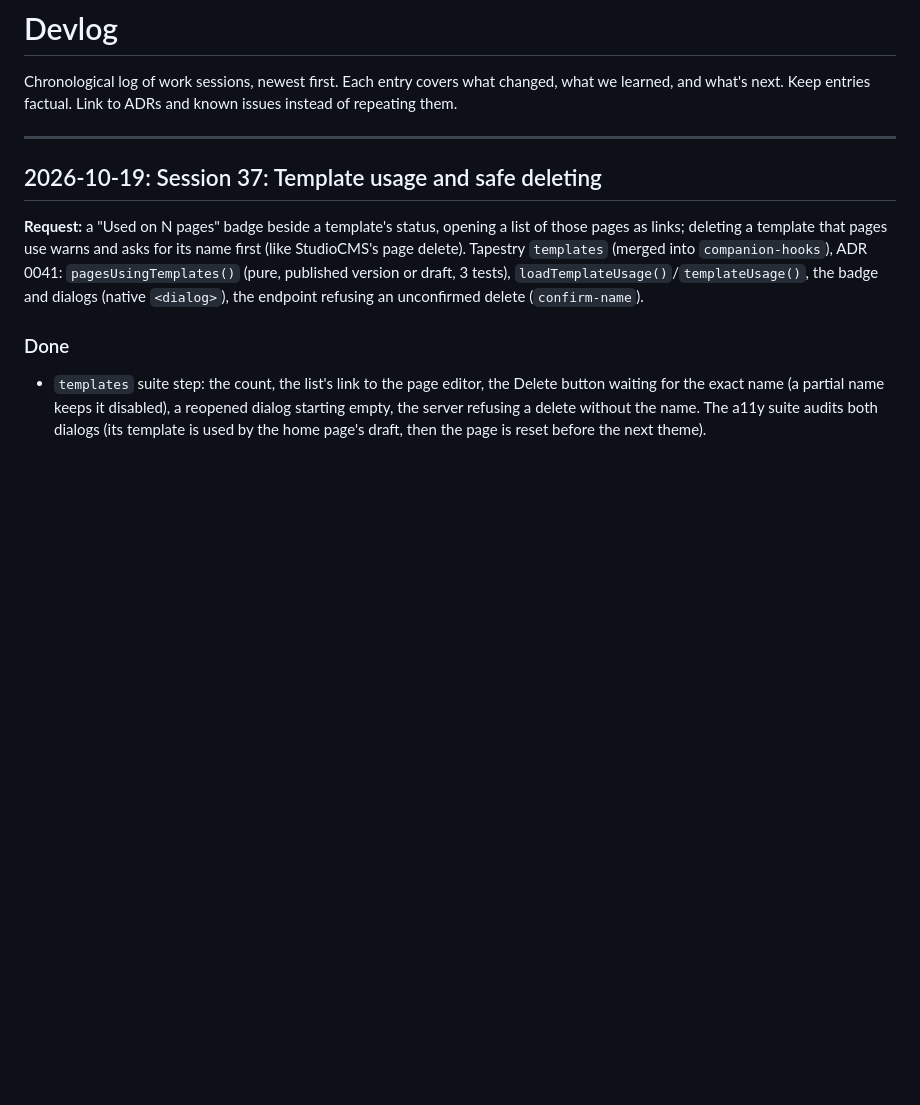
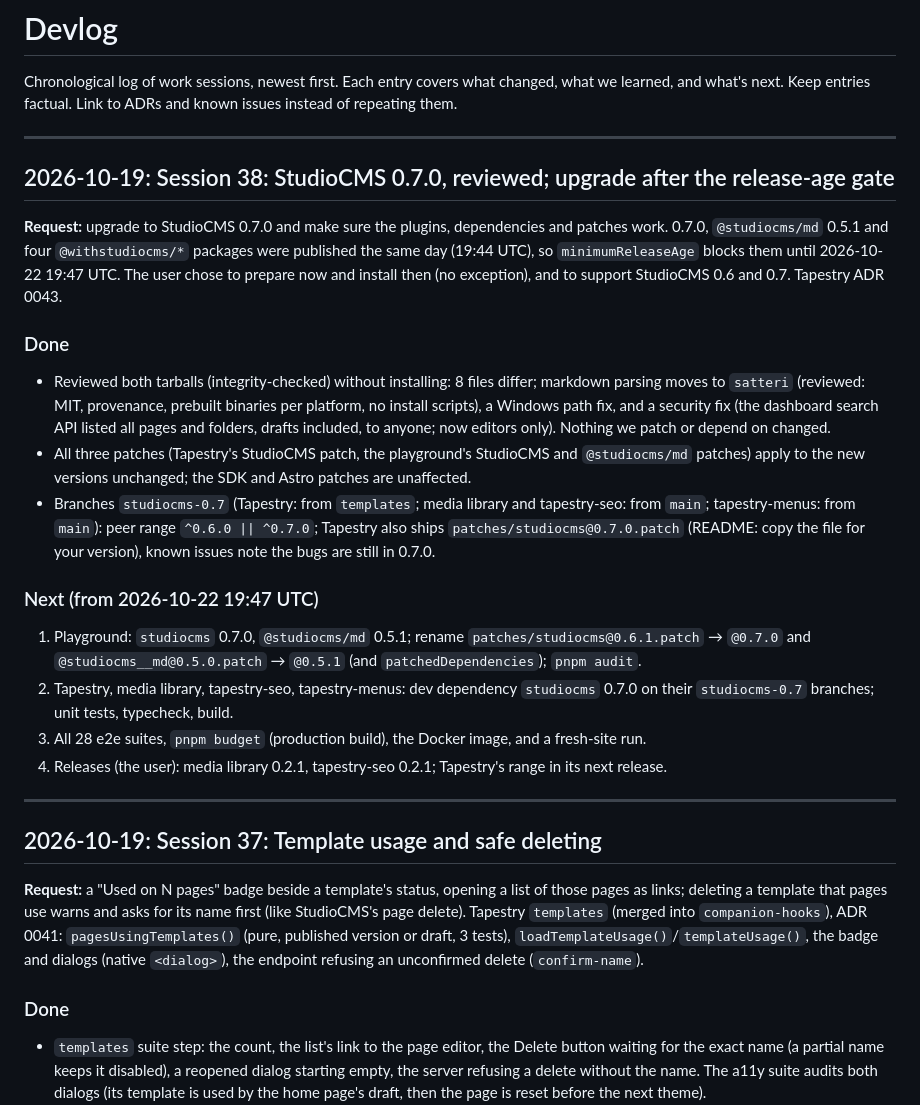
Before and after one commit to nascencestudio/tapestry-playground, a Markdown page: docs/devlog.md, the part around the change. Drawn GitHub-style; blank space fills up the shorter version.

Commit message:
Devlog: StudioCMS 0.7.0 review and upgrade plan
Co-Authored-By: Claude Opus 5.5 <noreply@anthropic.com>

```diff
--- a/docs/devlog.md
+++ b/docs/devlog.md
@@ -3,6 +3,35 @@
 Chronological log of work sessions, newest first. Each entry covers what
 changed, what we learned, and what's next. Keep entries factual. Link to ADRs
 and known issues instead of repeating them.
+
+---
+
+## 2026-10-19: Session 38: StudioCMS 0.7.0, reviewed; upgrade after the release-age gate
+
+**Request:** upgrade to StudioCMS 0.7.0 and make sure the plugins, dependencies and patches work.
+0.7.0, `@studiocms/md` 0.5.1 and four `@withstudiocms/*` packages were published the same day (19:44
+UTC), so `minimumReleaseAge` blocks them until 2026-10-22 19:47 UTC. The user chose to prepare now and
+install then (no exception), and to support StudioCMS 0.6 and 0.7. Tapestry ADR 0043.
+
+### Done
+- Reviewed both tarballs (integrity-checked) without installing: 8 files differ; markdown parsing moves
+  to `satteri` (reviewed: MIT, provenance, prebuilt binaries per platform, no install scripts), a Windows
+  path fix, and a security fix (the dashboard search API listed all pages and folders, drafts included,
+  to anyone; now editors only). Nothing we patch or depend on changed.
+- All three patches (Tapestry's StudioCMS patch, the playground's StudioCMS and `@studiocms/md` patches)
+  apply to the new versions unchanged; the SDK and Astro patches are unaffected.
+- Branches `studiocms-0.7` (Tapestry: from `templates`; media library and tapestry-seo: from `main`;
+  tapestry-menus: from `main`): peer range `^0.6.0 || ^0.7.0`; Tapestry also ships
+  `patches/studiocms@0.7.0.patch` (README: copy the file for your version), known issues note the bugs
+  are still in 0.7.0.
+
+### Next (from 2026-10-22 19:47 UTC)
+1. Playground: `studiocms` 0.7.0, `@studiocms/md` 0.5.1; rename `patches/studiocms@0.6.1.patch` →
+   `@0.7.0` and `@studiocms__md@0.5.0.patch` → `@0.5.1` (and `patchedDependencies`); `pnpm audit`.
+2. Tapestry, media library, tapestry-seo, tapestry-menus: dev dependency `studiocms` 0.7.0 on their
+   `studiocms-0.7` branches; unit tests, typecheck, build.
+3. All 28 e2e suites, `pnpm budget` (production build), the Docker image, and a fresh-site run.
+4. Releases (the user): media library 0.2.1, tapestry-seo 0.2.1; Tapestry's range in its next release.
 
 ---
 
```
